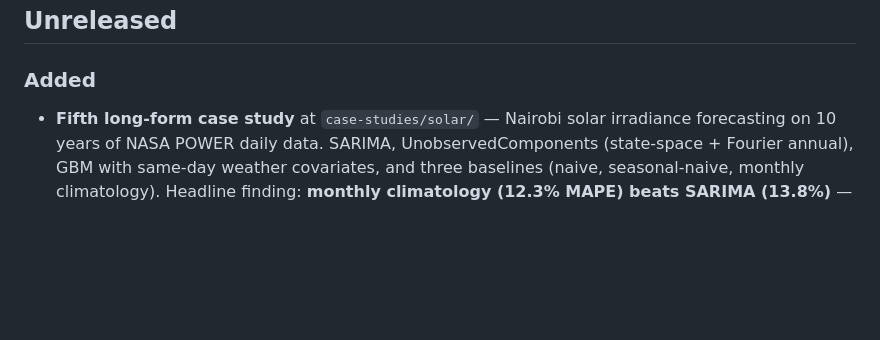
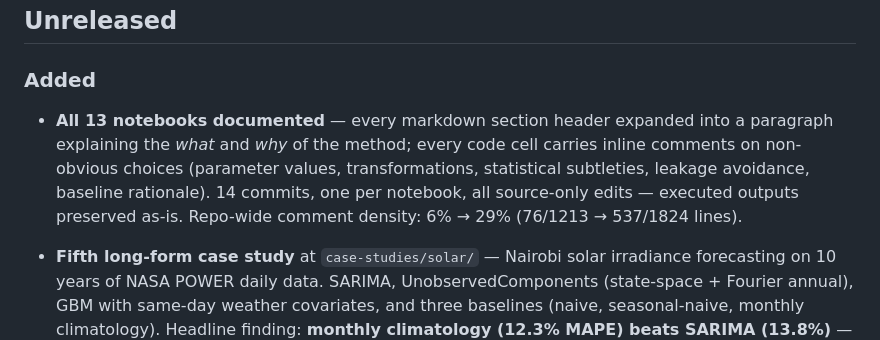
Before and after one commit to gabayae/data-portfolio, a Markdown page: CHANGELOG.md, the part around the change. Rendered like a GitHub page; blank space fills up the shorter version.

Commit message:
CHANGELOG: record the 13-notebook documentation pass
Repo-wide comment density: 6% (76/1213 lines) -> 29% (537/1824 lines).
14 commits across 14 notebooks, source-only edits, all executed outputs
preserved.

```diff
--- a/CHANGELOG.md
+++ b/CHANGELOG.md
@@ -5,6 +5,8 @@ Record of substantive changes to this portfolio. Newest entries first.
 ## Unreleased
 
 ### Added
+
+- **All 13 notebooks documented** — every markdown section header expanded into a paragraph explaining the *what* and *why* of the method; every code cell carries inline comments on non-obvious choices (parameter values, transformations, statistical subtleties, leakage avoidance, baseline rationale). 14 commits, one per notebook, all source-only edits — executed outputs preserved as-is. Repo-wide comment density: 6% → 29% (76/1213 → 537/1824 lines).
 
 - **Fifth long-form case study** at `case-studies/solar/` — Nairobi solar irradiance forecasting on 10 years of NASA POWER daily data. SARIMA, UnobservedComponents (state-space + Fourier annual), GBM with same-day weather covariates, and three baselines (naive, seasonal-naive, monthly climatology). Headline finding: **monthly climatology (12.3% MAPE) beats SARIMA (13.8%)** — at this latitude the seasonal envelope is most of the signal, and same-day weather is what moves point accuracy. GBM wins point-error at 9.4% MAPE; SARIMA/UC win on calibrated 95% prediction intervals (99% empirical coverage).
 - Case-studies index now lists 5 deep-dives; sitemap and JSON-LD on the EN home updated to point project 07 at `case-studies/solar/` instead of the bare folder.
```
